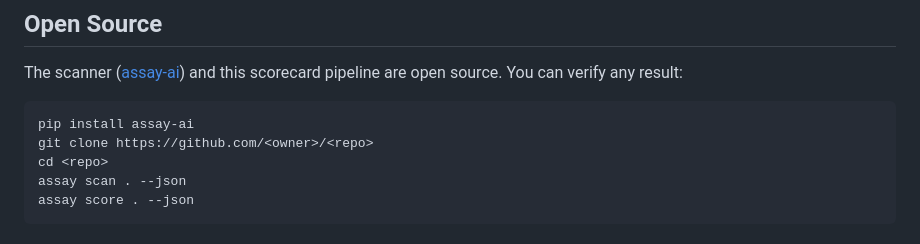
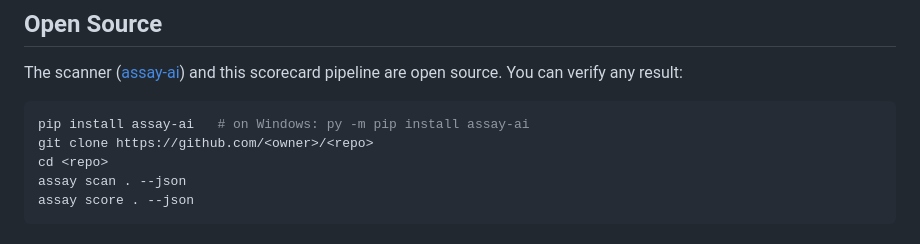
Before and after one commit to Haserjian/assay-scorecard, a Markdown page: methodology.md, the part around the change. Drawn GitHub-style.

Commit message:
docs: add Windows install note for pip
Co-Authored-By: Claude Opus 4.6 <noreply@anthropic.com>

````diff
--- a/methodology.md
+++ b/methodology.md
@@ -82,7 +82,7 @@ The scanner ([assay-ai](https://pypi.org/project/assay-ai/)) and this
 scorecard pipeline are open source. You can verify any result:
 
 ```bash
-pip install assay-ai
+pip install assay-ai   # on Windows: py -m pip install assay-ai
 git clone https://github.com/<owner>/<repo>
 cd <repo>
 assay scan . --json
````
